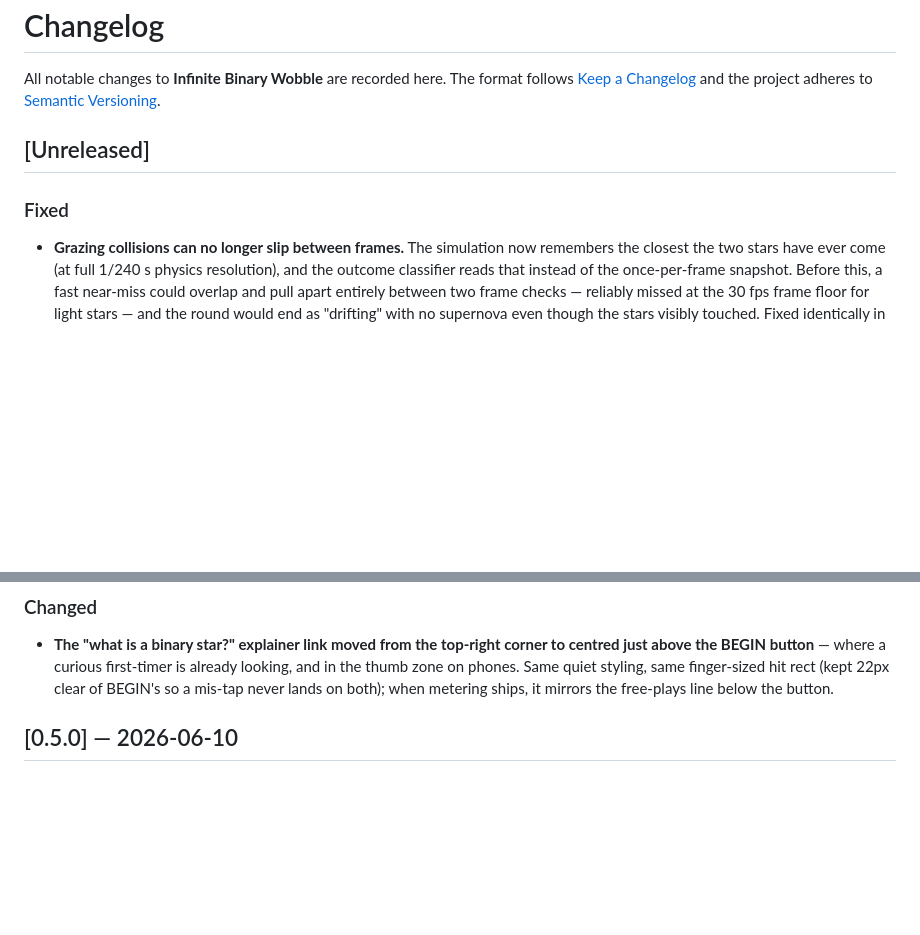
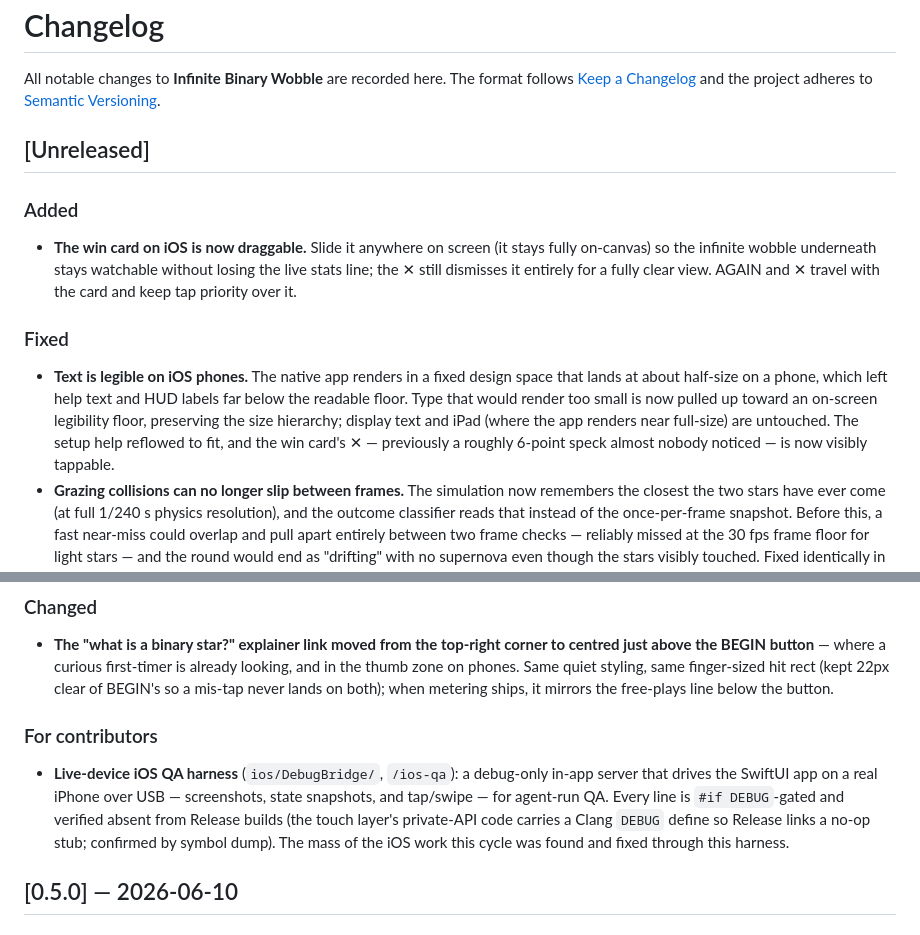
Before and after one commit to jpb33333/infinite-binary-wobble, a Markdown page: CHANGELOG.md, 2 parts joined by grey strips. GitHub-like rendering; blank space fills up the shorter version.

Commit message:
docs: changelog for the native iOS QA cycle (draggable card, legibility, harness)
Co-Authored-By: Claude Fable 5 <noreply@anthropic.com>

```diff
--- a/CHANGELOG.md
+++ b/CHANGELOG.md
@@ -6,7 +6,21 @@ the project adheres to [Semantic Versioning](https://semver.org/).
 
 ## [Unreleased]
 
+### Added
+- **The win card on iOS is now draggable.** Slide it anywhere on screen (it
+  stays fully on-canvas) so the infinite wobble underneath stays watchable
+  without losing the live stats line; the ✕ still dismisses it entirely for a
+  fully clear view. AGAIN and ✕ travel with the card and keep tap priority
+  over it.
+
 ### Fixed
+- **Text is legible on iOS phones.** The native app renders in a fixed design
+  space that lands at about half-size on a phone, which left help text and HUD
+  labels far below the readable floor. Type that would render too small is now
+  pulled up toward an on-screen legibility floor, preserving the size
+  hierarchy; display text and iPad (where the app renders near full-size) are
+  untouched. The setup help reflowed to fit, and the win card's ✕ — previously
+  a roughly 6-point speck almost nobody noticed — is now visibly tappable.
 - **Grazing collisions can no longer slip between frames.** The simulation now
   remembers the closest the two stars have ever come (at full 1/240 s physics
   resolution), and the outcome classifier reads that instead of the
@@ -33,6 +47,15 @@ the project adheres to [Semantic Versioning](https://semver.org/).
   styling, same finger-sized hit rect (kept 22px clear of BEGIN's so a
   mis-tap never lands on both); when metering ships, it mirrors the
   free-plays line below the button.
+
+### For contributors
+- **Live-device iOS QA harness** (`ios/DebugBridge/`, `/ios-qa`): a debug-only
+  in-app server that drives the SwiftUI app on a real iPhone over USB —
+  screenshots, state snapshots, and tap/swipe — for agent-run QA. Every line
+  is `#if DEBUG`-gated and verified absent from Release builds (the touch
+  layer's private-API code carries a Clang `DEBUG` define so Release links a
+  no-op stub; confirmed by symbol dump). The mass of the iOS work this cycle
+  was found and fixed through this harness.
 
 ## [0.5.0] — 2026-06-10
 
```
